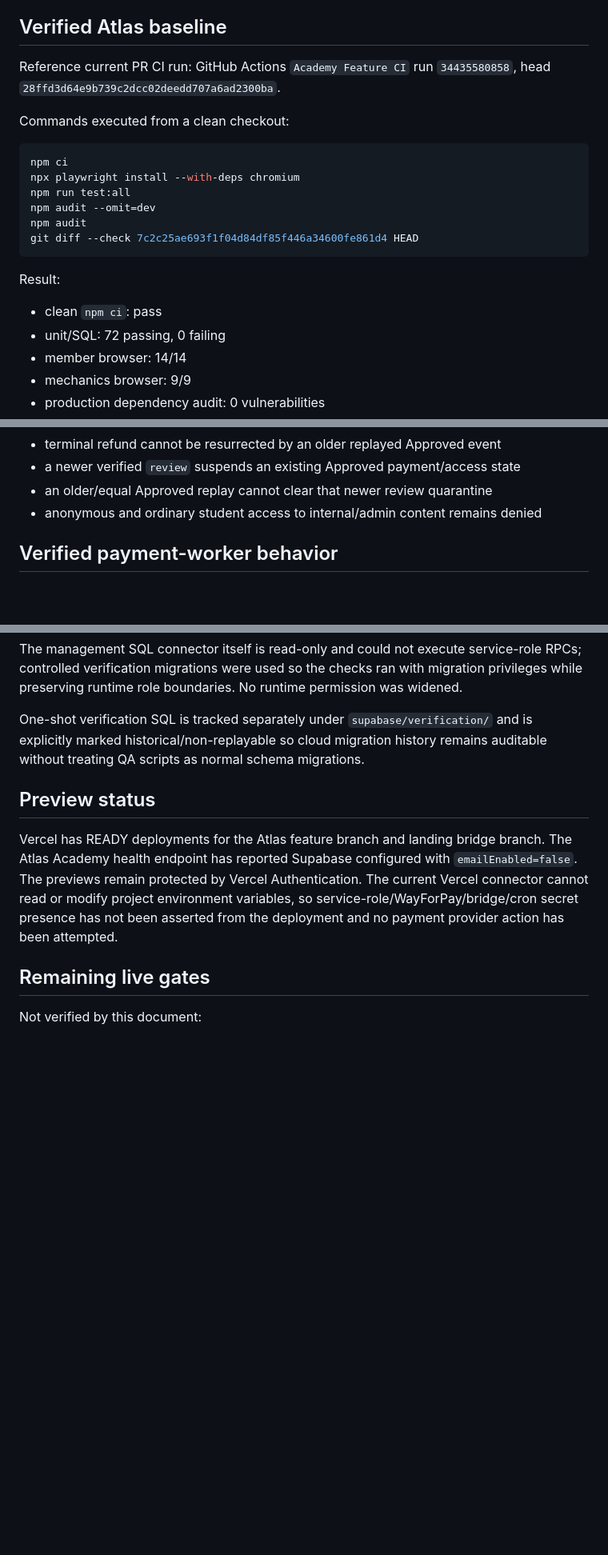
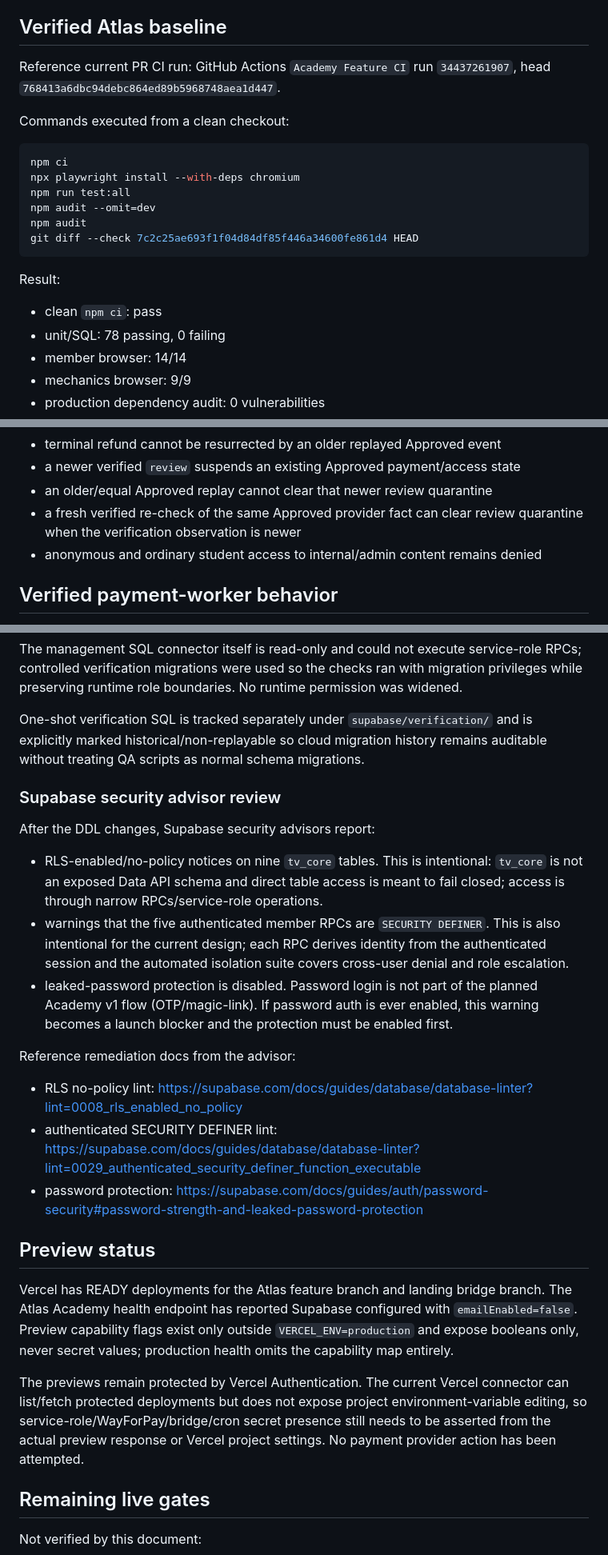
Before and after one commit to romansemenchuk-ctrl/truevoice-28d-atlas, a Markdown page: docs/qa/2026-09-10-academy-payments.md, 3 parts joined by grey strips. Shown at 80% size. Drawn GitHub-style; blank space fills up the shorter version.

```diff
--- a/docs/qa/2026-09-10-academy-payments.md
+++ b/docs/qa/2026-09-10-academy-payments.md
@@ -10,7 +10,7 @@ This document records automated local/CI verification plus the explicitly descri
 
 ## Verified Atlas baseline
 
-Reference current PR CI run: GitHub Actions `Academy Feature CI` run `34435580858`, head `28ffd3d64e9b739c2dcc02deedd707a6ad2300ba`.
+Reference current PR CI run: GitHub Actions `Academy Feature CI` run `34437261907`, head `768413a6dbc94debc864ed89b5968748aea1d447`.
 
 Commands executed from a clean checkout:
 
@@ -25,7 +25,7 @@ git diff --check 7c2c25ae693f1f04d84df85f446a34600fe861d4 HEAD
 
 Result:
 - clean `npm ci`: pass
-- unit/SQL: 72 passing, 0 failing
+- unit/SQL: 78 passing, 0 failing
 - member browser: 14/14
 - mechanics browser: 9/9
 - production dependency audit: 0 vulnerabilities
@@ -50,6 +50,7 @@ Automated SQL/RLS tests prove:
 - terminal refund cannot be resurrected by an older replayed Approved event
 - a newer verified `review` suspends an existing Approved payment/access state
 - an older/equal Approved replay cannot clear that newer review quarantine
+- a fresh verified re-check of the same Approved provider fact can clear review quarantine when the verification observation is newer
 - anonymous and ordinary student access to internal/admin content remains denied
 
 ## Verified payment-worker behavior
@@ -204,9 +228,23 @@ The management SQL connector itself is read-only and could not execute service-r
 
 One-shot verification SQL is tracked separately under `supabase/verification/` and is explicitly marked historical/non-replayable so cloud migration history remains auditable without treating QA scripts as normal schema migrations.
 
+### Supabase security advisor review
+
+After the DDL changes, Supabase security advisors report:
+- RLS-enabled/no-policy notices on nine `tv_core` tables. This is intentional: `tv_core` is not an exposed Data API schema and direct table access is meant to fail closed; access is through narrow RPCs/service-role operations.
+- warnings that the five authenticated member RPCs are `SECURITY DEFINER`. This is also intentional for the current design; each RPC derives identity from the authenticated session and the automated isolation suite covers cross-user denial and role escalation.
+- leaked-password protection is disabled. Password login is not part of the planned Academy v1 flow (OTP/magic-link). If password auth is ever enabled, this warning becomes a launch blocker and the protection must be enabled first.
+
+Reference remediation docs from the advisor:
+- RLS no-policy lint: https://supabase.com/docs/guides/database/database-linter?lint=0008_rls_enabled_no_policy
+- authenticated SECURITY DEFINER lint: https://supabase.com/docs/guides/database/database-linter?lint=0029_authenticated_security_definer_function_executable
+- password protection: https://supabase.com/docs/guides/auth/password-security#password-strength-and-leaked-password-protection
+
 ## Preview status
 
-Vercel has READY deployments for the Atlas feature branch and landing bridge branch. The Atlas Academy health endpoint has reported Supabase configured with `emailEnabled=false`. The previews remain protected by Vercel Authentication. The current Vercel connector cannot read or modify project environment variables, so service-role/WayForPay/bridge/cron secret presence has not been asserted from the deployment and no payment provider action has been attempted.
+Vercel has READY deployments for the Atlas feature branch and landing bridge branch. The Atlas Academy health endpoint has reported Supabase configured with `emailEnabled=false`. Preview capability flags exist only outside `VERCEL_ENV=production` and expose booleans only, never secret values; production health omits the capability map entirely.
+
+The previews remain protected by Vercel Authentication. The current Vercel connector can list/fetch protected deployments but does not expose project environment-variable editing, so service-role/WayForPay/bridge/cron secret presence still needs to be asserted from the actual preview response or Vercel project settings. No payment provider action has been attempted.
 
 ## Remaining live gates
 
```
Also changed, not shown: other parts of docs/qa/2026-09-10-academy-payments.md (+36 -13 lines).
